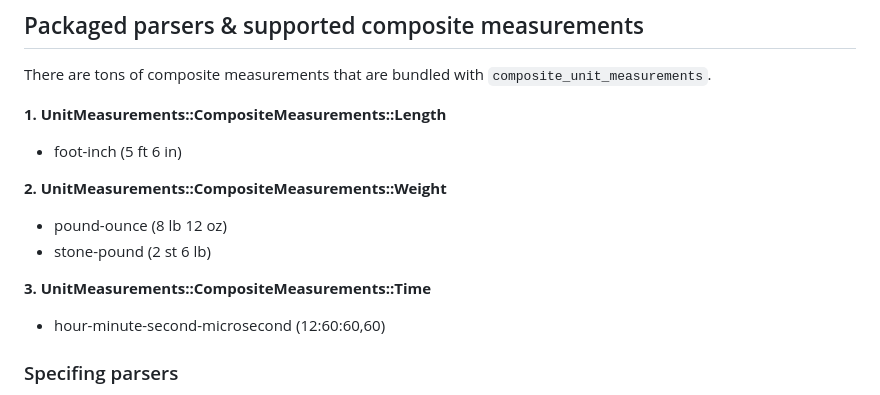
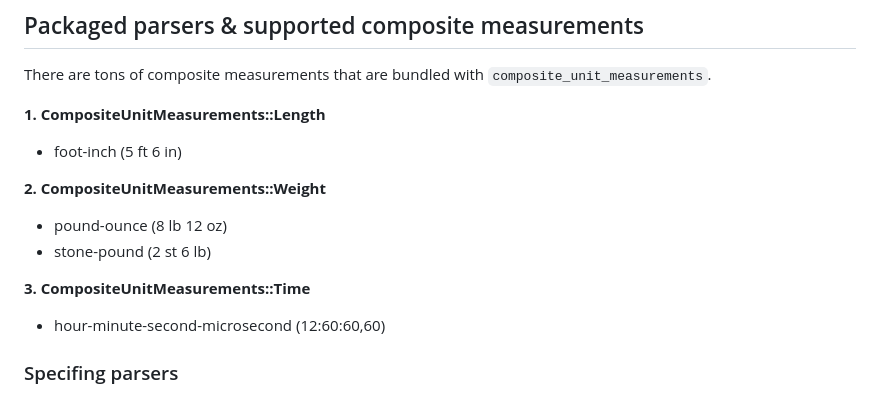
Before and after one commit to shivam091/composite_unit_measurements, a Markdown page: README.md, the part around the change. GitHub-like rendering.

Commit message:
updated package name in readme

```diff
--- a/README.md
+++ b/README.md
@@ -76,14 +76,14 @@ CompositeUnitMeasurements::Length.parse("1e-2 ft 1+2i in")
 
 There are tons of composite measurements that are bundled with `composite_unit_measurements`.
 
-**1. UnitMeasurements::CompositeMeasurements::Length**
+**1. CompositeUnitMeasurements::Length**
 - foot-inch (5 ft 6 in)
 
-**2. UnitMeasurements::CompositeMeasurements::Weight**
+**2. CompositeUnitMeasurements::Weight**
 - pound-ounce (8 lb 12 oz)
 - stone-pound (2 st 6 lb)
 
-**3. UnitMeasurements::CompositeMeasurements::Time**
+**3. CompositeUnitMeasurements::Time**
 - hour-minute-second-microsecond (12:60:60,60)
 
 ### Specifing parsers
```
